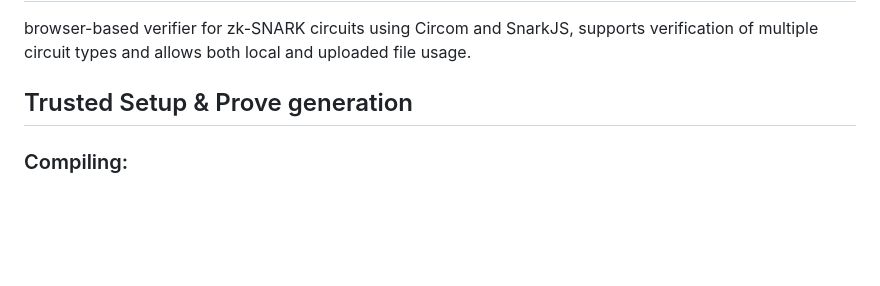
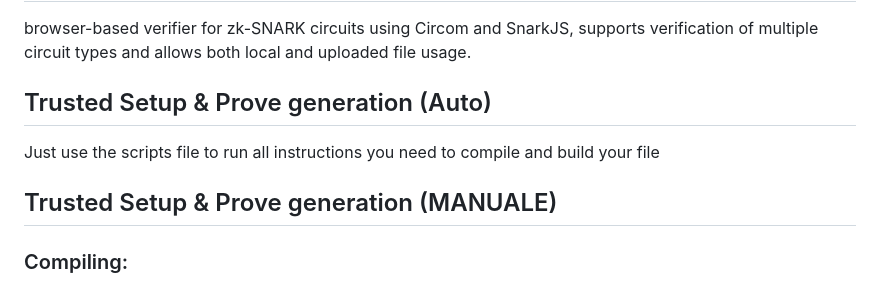
Before and after one commit to 21o1/ZKPlayground, a Markdown page: README.md, the part around the change. Drawn GitHub-style; blank space fills up the shorter version.

```diff
--- a/README.md
+++ b/README.md
@@ -1,7 +1,9 @@
 # ZK Playground: Universal zk-SNARK Verifier (Frontend)
 
  browser-based verifier for zk-SNARK circuits using Circom and SnarkJS, supports verification of multiple circuit types and allows both local and uploaded file usage.
-## Trusted Setup & Prove generation
+## Trusted Setup & Prove generation (Auto)
+Just use the scripts file to run all instructions you need to compile and build your file
+## Trusted Setup & Prove generation (MANUALE)
 ### Compiling:
 First of all you need to compile the circuits to obtain a vaild verficiation file
 `circom circuits/{circuit_name}.circom --r1cs --wasm --sym -o build` -> you need to add 'build' folder in addition , to build circ's alter files in
```
